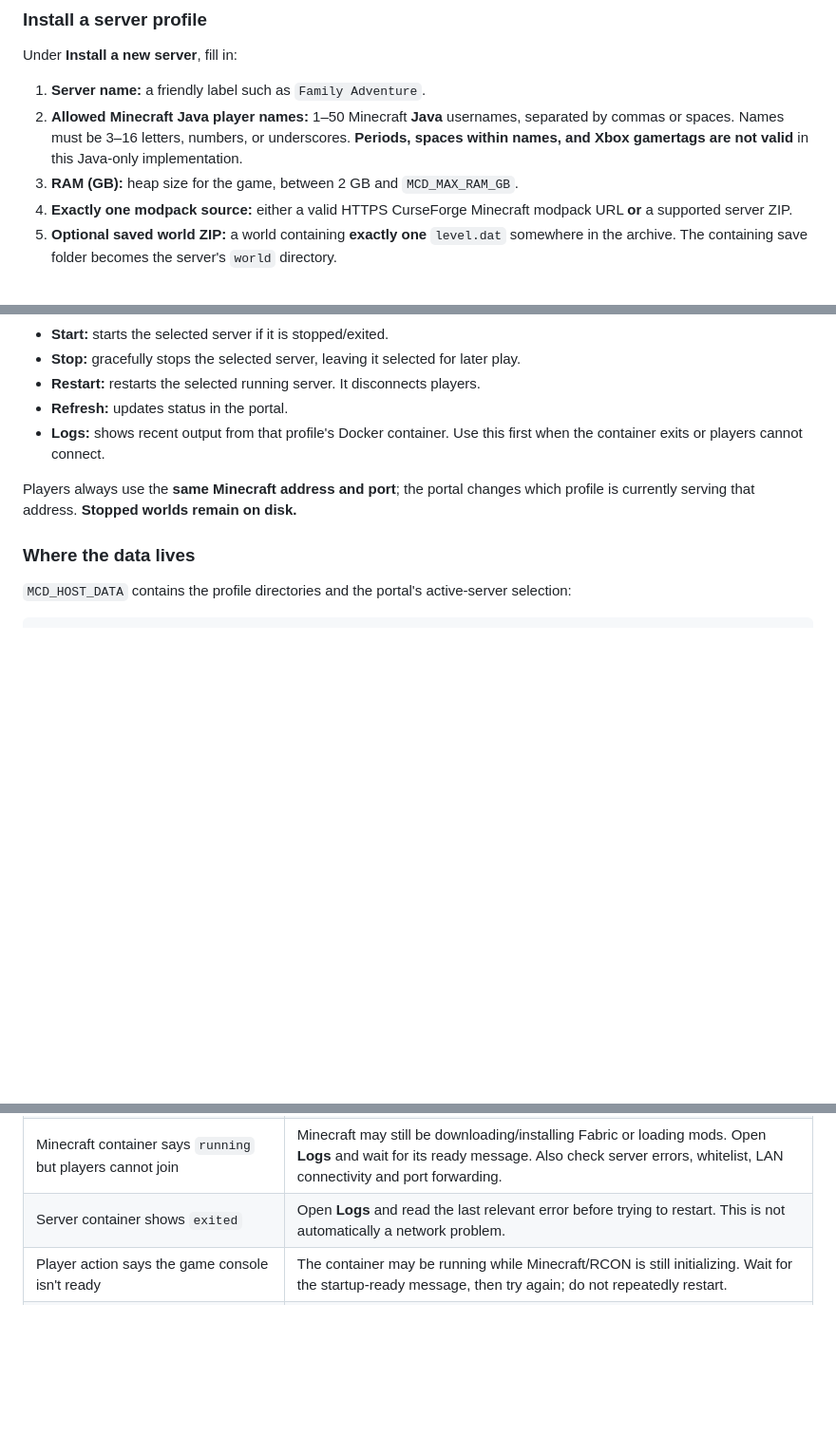
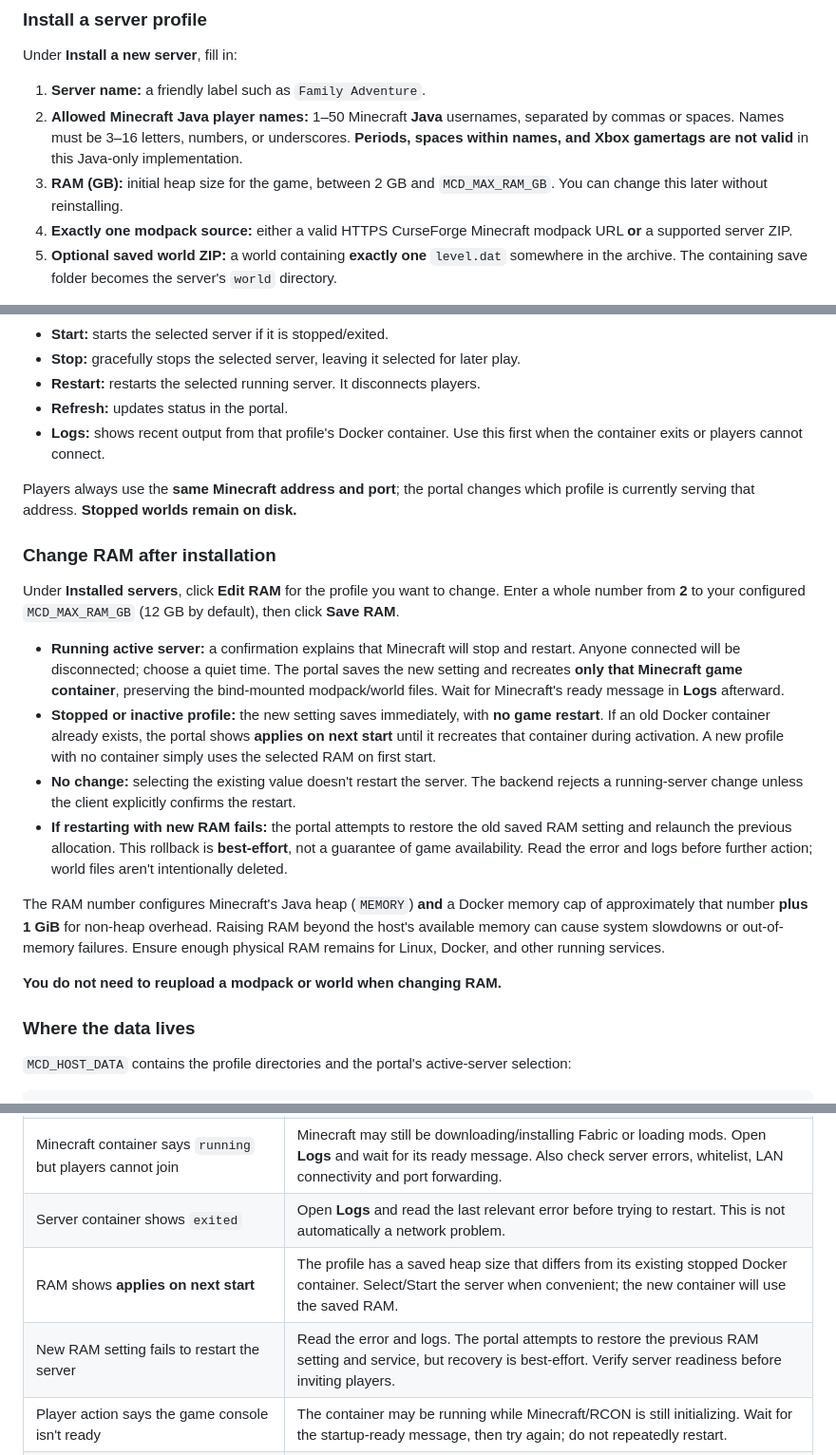
Before and after one commit to n0gr1p/MineCraftDeployer, a Markdown page: README.md, 3 parts joined by grey strips. Shown at 95% size. GitHub-like rendering; blank space fills up the shorter version.

Commit message:
docs: changing per-profile RAM from portal, live restart and offline pending behavior

```diff
--- a/README.md
+++ b/README.md
@@ -169,7 +170,7 @@ Under **Install a new server**, fill in:
 
 1. **Server name:** a friendly label such as `Family Adventure`.
 2. **Allowed Minecraft Java player names:** 1–50 Minecraft **Java** usernames, separated by commas or spaces. Names must be 3–16 letters, numbers, or underscores. **Periods, spaces within names, and Xbox gamertags are not valid** in this Java-only implementation.
-3. **RAM (GB):** heap size for the game, between 2 GB and `MCD_MAX_RAM_GB`.
+3. **RAM (GB):** initial heap size for the game, between 2 GB and `MCD_MAX_RAM_GB`. You can change this later without reinstalling.
 4. **Exactly one modpack source:** either a valid HTTPS CurseForge Minecraft modpack URL **or** a supported server ZIP.
 5. **Optional saved world ZIP:** a world containing **exactly one** `level.dat` somewhere in the archive. The containing save folder becomes the server's `world` directory.
 
@@ -199,6 +200,19 @@ Server ZIP uploads are limited to **4 GiB compressed**, with limits on the numbe
 - **Logs:** shows recent output from that profile's Docker container. Use this first when the container exits or players cannot connect.
 
 Players always use the **same Minecraft address and port**; the portal changes which profile is currently serving that address. **Stopped worlds remain on disk.**
+
+### Change RAM after installation
+
+Under **Installed servers**, click **Edit RAM** for the profile you want to change. Enter a whole number from **2** to your configured `MCD_MAX_RAM_GB` (12 GB by default), then click **Save RAM**.
+
+- **Running active server:** a confirmation explains that Minecraft will stop and restart. Anyone connected will be disconnected; choose a quiet time. The portal saves the new setting and recreates **only that Minecraft game container**, preserving the bind-mounted modpack/world files. Wait for Minecraft's ready message in **Logs** afterward.
+- **Stopped or inactive profile:** the new setting saves immediately, with **no game restart**. If an old Docker container already exists, the portal shows **applies on next start** until it recreates that container during activation. A new profile with no container simply uses the selected RAM on first start.
+- **No change:** selecting the existing value doesn't restart the server. The backend rejects a running-server change unless the client explicitly confirms the restart.
+- **If restarting with new RAM fails:** the portal attempts to restore the old saved RAM setting and relaunch the previous allocation. This rollback is **best-effort**, not a guarantee of game availability. Read the error and logs before further action; world files aren't intentionally deleted.
+
+The RAM number configures Minecraft's Java heap (`MEMORY`) **and** a Docker memory cap of approximately that number **plus 1 GiB** for non-heap overhead. Raising RAM beyond the host's available memory can cause system slowdowns or out-of-memory failures. Ensure enough physical RAM remains for Linux, Docker, and other running services.
+
+**You do not need to reupload a modpack or world when changing RAM.**
 
 ### Where the data lives
 
@@ -301,6 +315,8 @@ Always inspect logs and preserve the data directory before deleting or recreatin
 | `This ZIP does not contain a top-level server.jar` | Older portal builds required a ready-to-run JAR. Update to a build supporting Fabric ServerPackCreator and the nested-ZIP wrapper. If it still rejects the pack, it may use an unsupported installer format. |
 | Minecraft container says `running` but players cannot join | Minecraft may still be downloading/installing Fabric or loading mods. Open **Logs** and wait for its ready message. Also check server errors, whitelist, LAN connectivity and port forwarding. |
 | Server container shows `exited` | Open **Logs** and read the last relevant error before trying to restart. This is not automatically a network problem. |
+| RAM shows **applies on next start** | The profile has a saved heap size that differs from its existing stopped Docker container. Select/Start the server when convenient; the new container will use the saved RAM. |
+| New RAM setting fails to restart the server | Read the error and logs. The portal attempts to restore the previous RAM setting and service, but recovery is best-effort. Verify server readiness before inviting players. |
 | Player action says the game console isn't ready | The container may be running while Minecraft/RCON is still initializing. Wait for the startup-ready message, then try again; do not repeatedly restart. |
 | **Players** asks for one-time restart | Expected for profiles created before this feature. Confirm at a convenient time when friends aren't playing. |
 | TCP `25565` already in use | Run `sudo ss -ltnp` and look for `:25565`. Stop an unrelated **old Minecraft service** only after confirming what owns the port. |
```
Also changed, not shown: other parts of README.md (+2 -1 lines).
